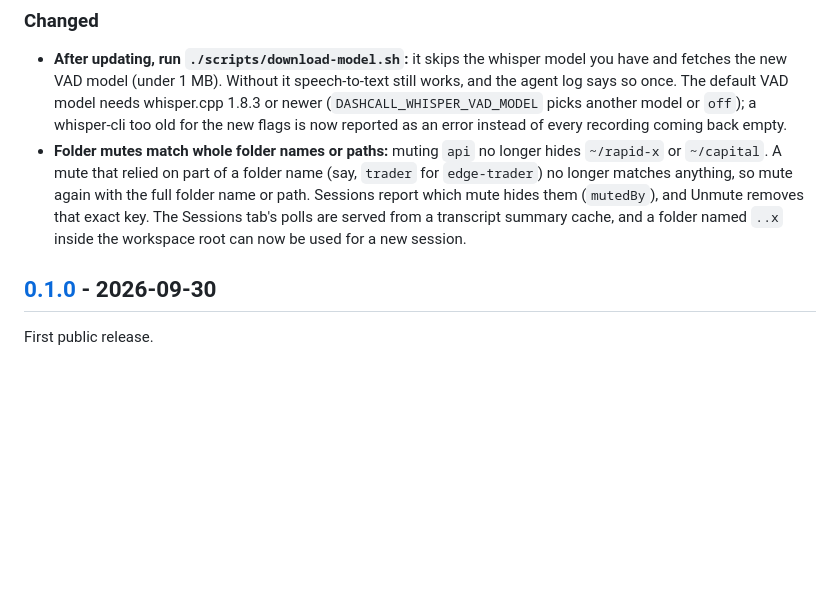
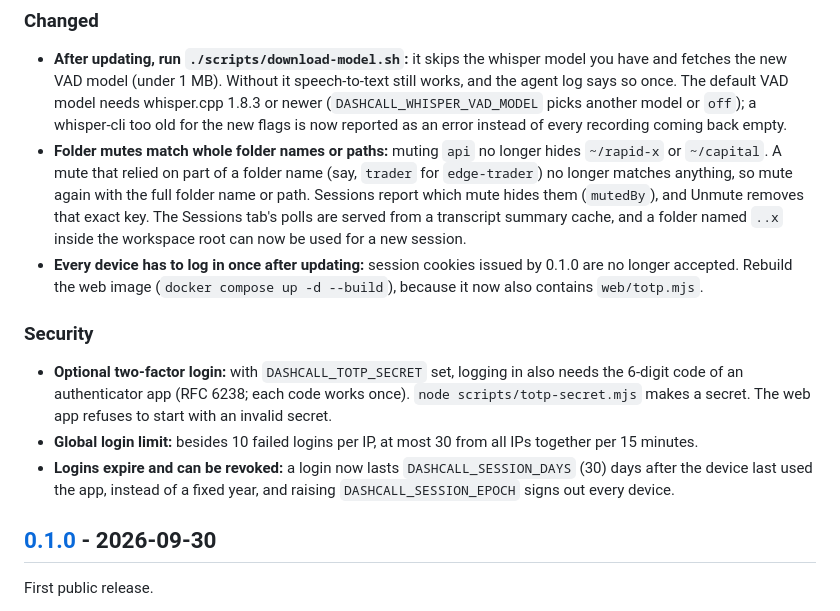
Before and after one commit to emiralpayar/dashcall, a Markdown page: CHANGELOG.md, the part around the change. Drawn GitHub-style; blank space fills up the shorter version.

```diff
--- a/CHANGELOG.md
+++ b/CHANGELOG.md
@@ -29,6 +29,17 @@ The format is based on [Keep a Changelog](https://keepachangelog.com/en/1.1.0/),
   with the full folder name or path. Sessions report which mute hides them (`mutedBy`), and Unmute removes that exact
   key. The Sessions tab's polls are served from a transcript summary cache, and a folder named `..x` inside the
   workspace root can now be used for a new session.
+- **Every device has to log in once after updating:** session cookies issued by 0.1.0 are no longer accepted. Rebuild
+  the web image (`docker compose up -d --build`), because it now also contains `web/totp.mjs`.
+
+### Security
+
+- **Optional two-factor login:** with `DASHCALL_TOTP_SECRET` set, logging in also needs the 6-digit code of an
+  authenticator app (RFC 6238; each code works once). `node scripts/totp-secret.mjs` makes a secret. The web app
+  refuses to start with an invalid secret.
+- **Global login limit:** besides 10 failed logins per IP, at most 30 from all IPs together per 15 minutes.
+- **Logins expire and can be revoked:** a login now lasts `DASHCALL_SESSION_DAYS` (30) days after the device last
+  used the app, instead of a fixed year, and raising `DASHCALL_SESSION_EPOCH` signs out every device.
 
 ## [0.1.0] - 2026-09-30
 
```
Also changed, not shown: README.md (+3 -2 lines), README.tr.md (+3 -2 lines).
